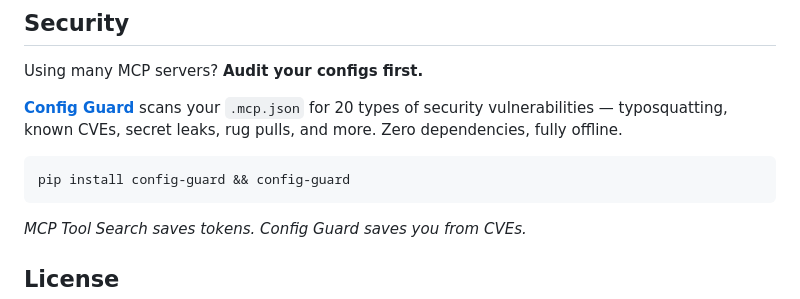
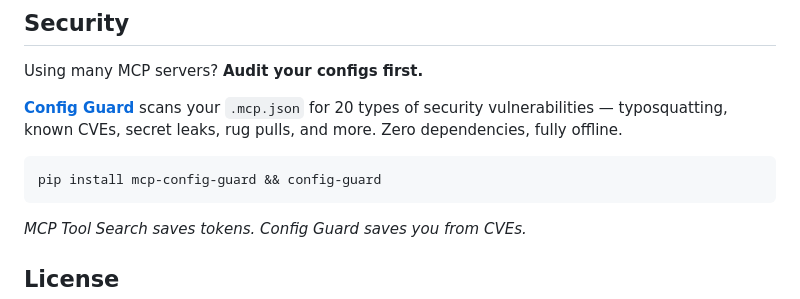
Before and after one commit to KGT24k/mcp-tool-search, a Markdown page: README.md, the part around the change. Drawn GitHub-style.

Commit message:
docs: update config-guard reference to mcp-config-guard (PyPI rename)

````diff
--- a/README.md
+++ b/README.md
@@ -328,7 +328,7 @@ Using many MCP servers? **Audit your configs first.**
 [**Config Guard**](https://github.com/KGT24k/config-guard) scans your `.mcp.json` for 20 types of security vulnerabilities — typosquatting, known CVEs, secret leaks, rug pulls, and more. Zero dependencies, fully offline.
 
 ```bash
-pip install config-guard && config-guard
+pip install mcp-config-guard && config-guard
 ```
 
 *MCP Tool Search saves tokens. Config Guard saves you from CVEs.*
````
